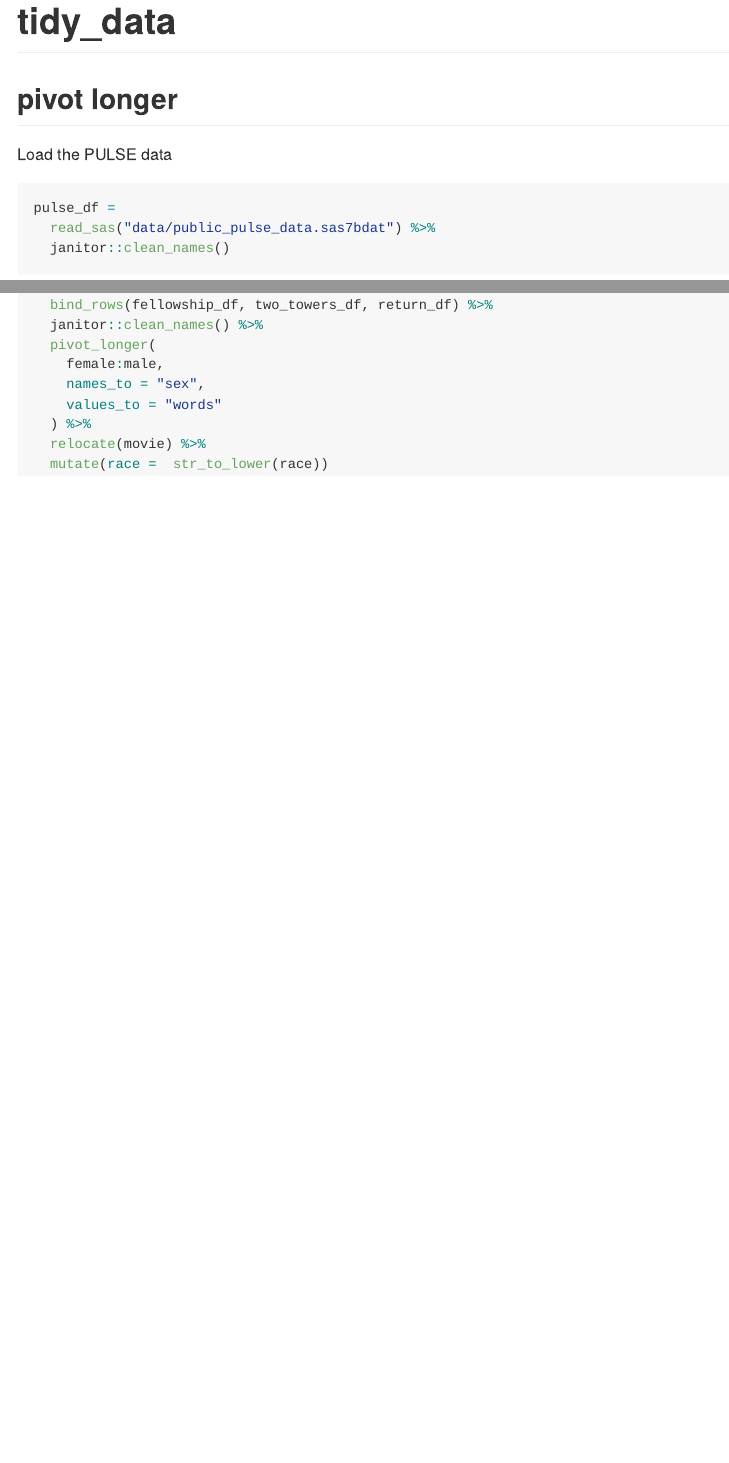
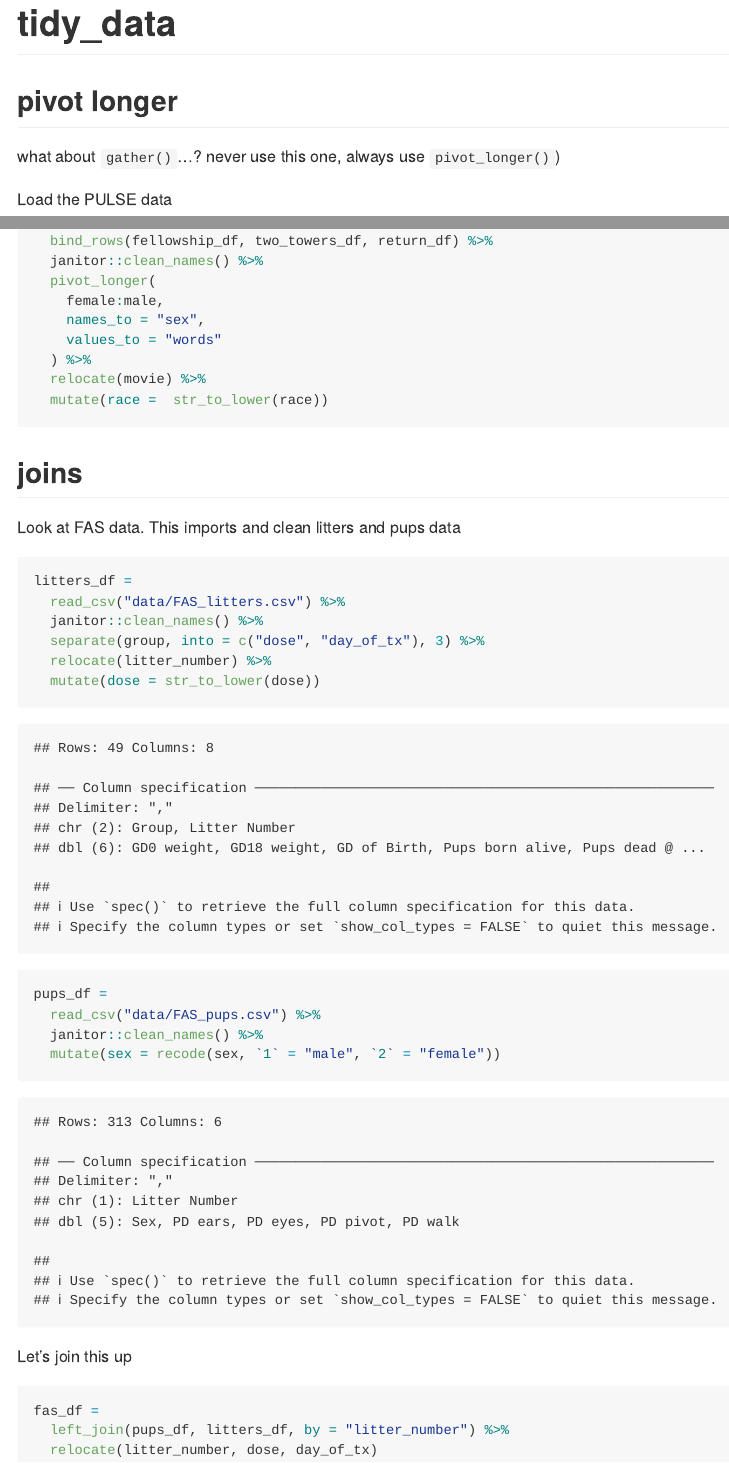
Before and after one commit to WenyuZhang77/data_wrangling_i, an R Markdown document (tidy_data.Rmd): the page in a window 1100 px wide, from its top, and a second part further down, joined at a grey line. The pictures show the output file tidy_data.md that the author committed with the source, drawn offline in the style of GitHub.

Commit message:
joints + notes

````diff
--- a/tidy_data.Rmd
+++ b/tidy_data.Rmd
@@ -10,6 +10,8 @@ library(haven)
 ```
 
 ## pivot longer
+
+what about `gather()`...? never use this one, always use `pivot_longer()`)
 
 Load the PULSE data
 
@@ -93,3 +99,31 @@ lotr_df =
   relocate(movie) %>%
   mutate(race =  str_to_lower(race))
 ```
+
+
+## joins
+
+Look at FAS data. This imports and clean litters and pups data
+
+```{r}
+litters_df =
+  read_csv("data/FAS_litters.csv") %>%
+  janitor::clean_names() %>%
+  separate(group, into = c("dose", "day_of_tx"), 3) %>%
+  relocate(litter_number) %>%
+  mutate(dose = str_to_lower(dose))
+
+pups_df =
+  read_csv("data/FAS_pups.csv") %>%
+  janitor::clean_names() %>%
+  mutate(sex = recode(sex, `1` = "male", `2` = "female"))
+```
+
+
+Let's join this up
+
+```{r}
+fas_df =
+  left_join(pups_df, litters_df, by = "litter_number") %>%
+  relocate(litter_number, dose, day_of_tx)
+```
````
Also changed, not shown: tidy_data.md, tidy_data.Rmd (4 more changed lines).
